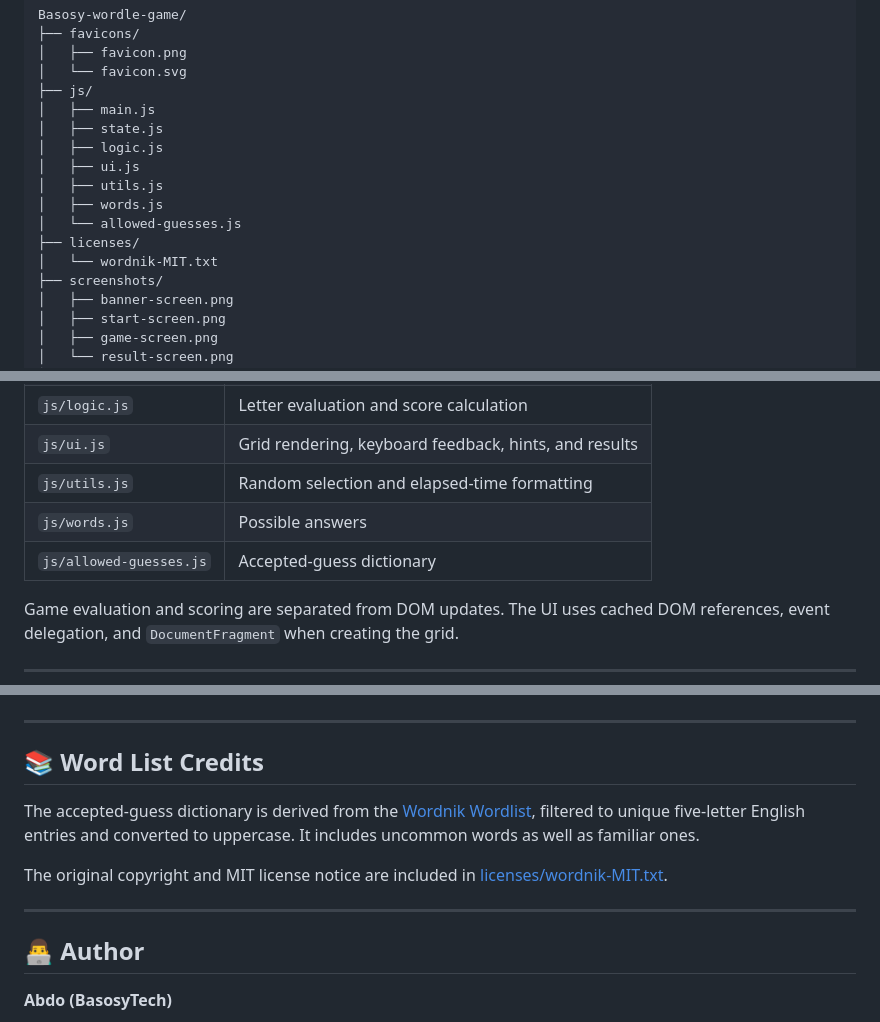
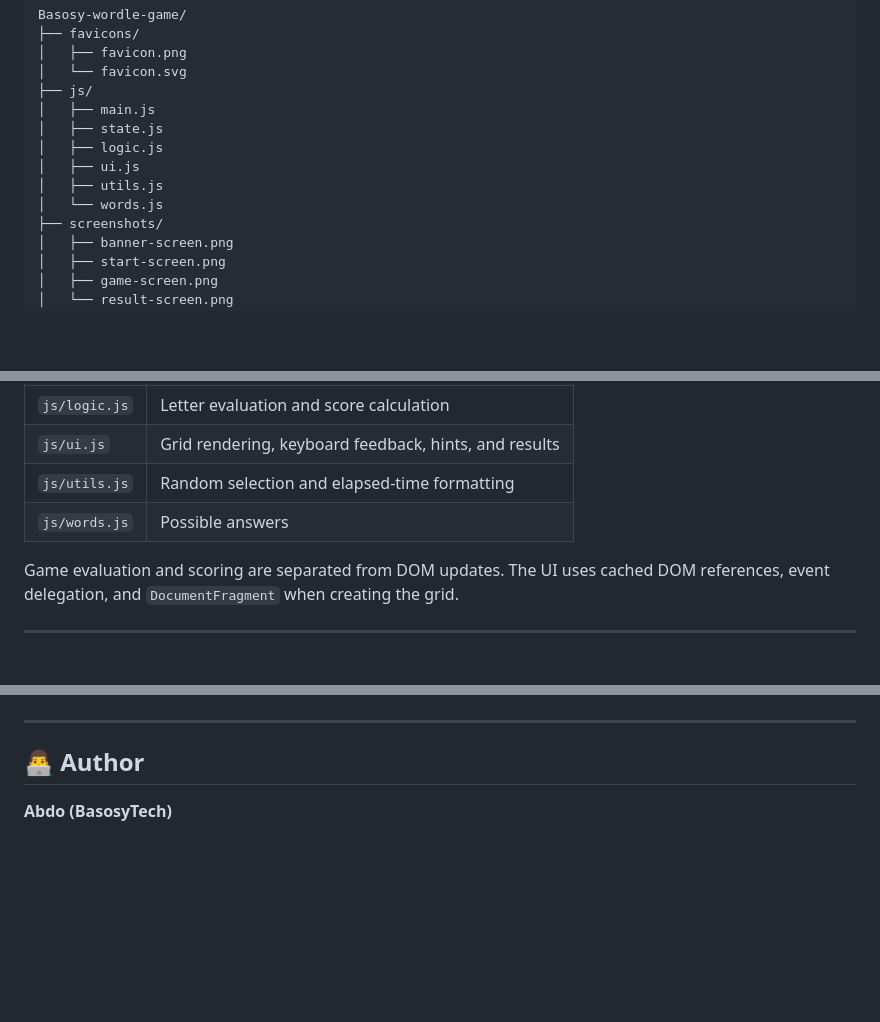
Before and after one commit to BasosyTech/Basosy-wordle-game, a Markdown page: README.md, 3 parts joined by grey strips. Rendered like a GitHub page; blank space fills up the shorter version.

```diff
--- a/README.md
+++ b/README.md
@@ -138,10 +127,7 @@ Basosy-wordle-game/
 │   ├── logic.js
 │   ├── ui.js
 │   ├── utils.js
-│   ├── words.js
-│   └── allowed-guesses.js
-├── licenses/
-│   └── wordnik-MIT.txt
+│   └── words.js
 ├── screenshots/
 │   ├── banner-screen.png
 │   ├── start-screen.png
@@ -167,7 +153,6 @@ Basosy-wordle-game/
 | `js/ui.js` | Grid rendering, keyboard feedback, hints, and results |
 | `js/utils.js` | Random selection and elapsed-time formatting |
 | `js/words.js` | Possible answers |
-| `js/allowed-guesses.js` | Accepted-guess dictionary |
 
 Game evaluation and scoring are separated from DOM updates. The UI uses cached DOM references, event delegation, and `DocumentFragment` when creating the grid.
 
@@ -199,14 +184,6 @@ Game evaluation and scoring are separated from DOM updates. The UI uses cached D
 
 ---
 
-## 📚 Word List Credits
-
-The accepted-guess dictionary is derived from the [Wordnik Wordlist](https://github.com/wordnik/wordlist), filtered to unique five-letter English entries and converted to uppercase. It includes uncommon words as well as familiar ones.
-
-The original copyright and MIT license notice are included in [licenses/wordnik-MIT.txt](licenses/wordnik-MIT.txt).
-
----
-
 ## 👨‍💻 Author
 
 **Abdo (BasosyTech)**
```
Also changed, not shown: other parts of README.md (+6 -17 lines).
